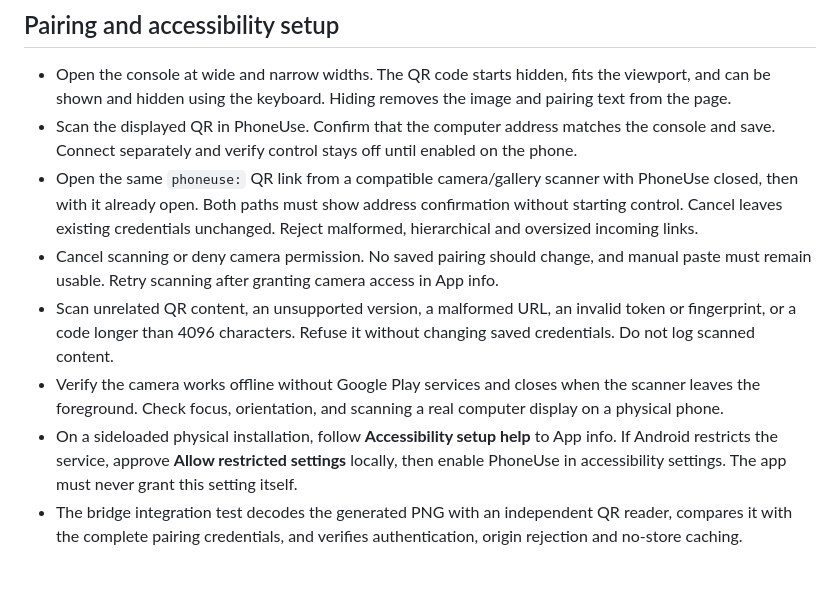
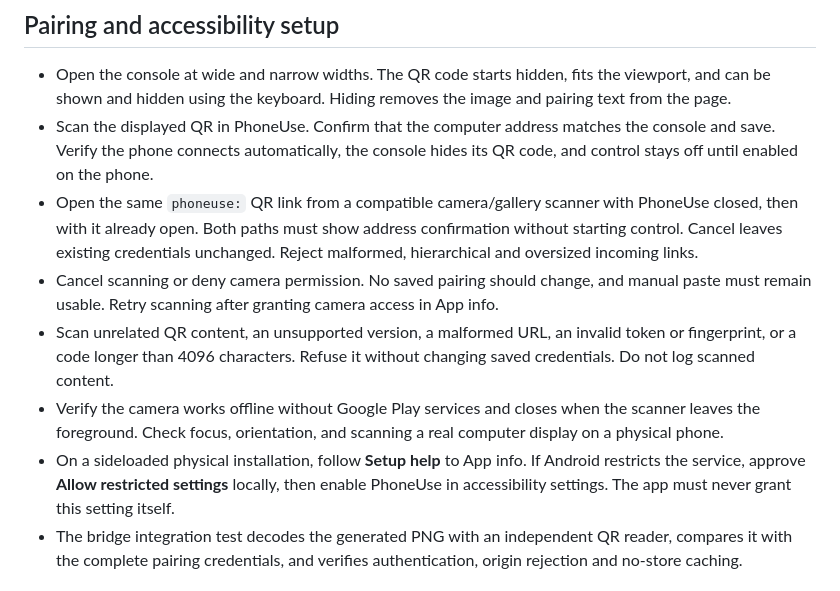
Before and after one commit to agmada-asa/PhoneUse, a Markdown page: docs/TESTING.md, the part around the change. GitHub-like rendering.

```diff
--- a/docs/TESTING.md
+++ b/docs/TESTING.md
@@ -25,12 +25,12 @@ Android's `uiautomator dump` temporarily interrupts accessibility services durin
 ## Pairing and accessibility setup
 
 - Open the console at wide and narrow widths. The QR code starts hidden, fits the viewport, and can be shown and hidden using the keyboard. Hiding removes the image and pairing text from the page.
-- Scan the displayed QR in PhoneUse. Confirm that the computer address matches the console and save. Connect separately and verify control stays off until enabled on the phone.
+- Scan the displayed QR in PhoneUse. Confirm that the computer address matches the console and save. Verify the phone connects automatically, the console hides its QR code, and control stays off until enabled on the phone.
 - Open the same `phoneuse:` QR link from a compatible camera/gallery scanner with PhoneUse closed, then with it already open. Both paths must show address confirmation without starting control. Cancel leaves existing credentials unchanged. Reject malformed, hierarchical and oversized incoming links.
 - Cancel scanning or deny camera permission. No saved pairing should change, and manual paste must remain usable. Retry scanning after granting camera access in App info.
 - Scan unrelated QR content, an unsupported version, a malformed URL, an invalid token or fingerprint, or a code longer than 4096 characters. Refuse it without changing saved credentials. Do not log scanned content.
 - Verify the camera works offline without Google Play services and closes when the scanner leaves the foreground. Check focus, orientation, and scanning a real computer display on a physical phone.
-- On a sideloaded physical installation, follow **Accessibility setup help** to App info. If Android restricts the service, approve **Allow restricted settings** locally, then enable PhoneUse in accessibility settings. The app must never grant this setting itself.
+- On a sideloaded physical installation, follow **Setup help** to App info. If Android restricts the service, approve **Allow restricted settings** locally, then enable PhoneUse in accessibility settings. The app must never grant this setting itself.
 - The bridge integration test decodes the generated PNG with an independent QR reader, compares it with the complete pairing credentials, and verifies authentication, origin rejection and no-store caching.
 
 ## Behavior checklist
```
Also changed, not shown: README.md (+8 -8 lines).
